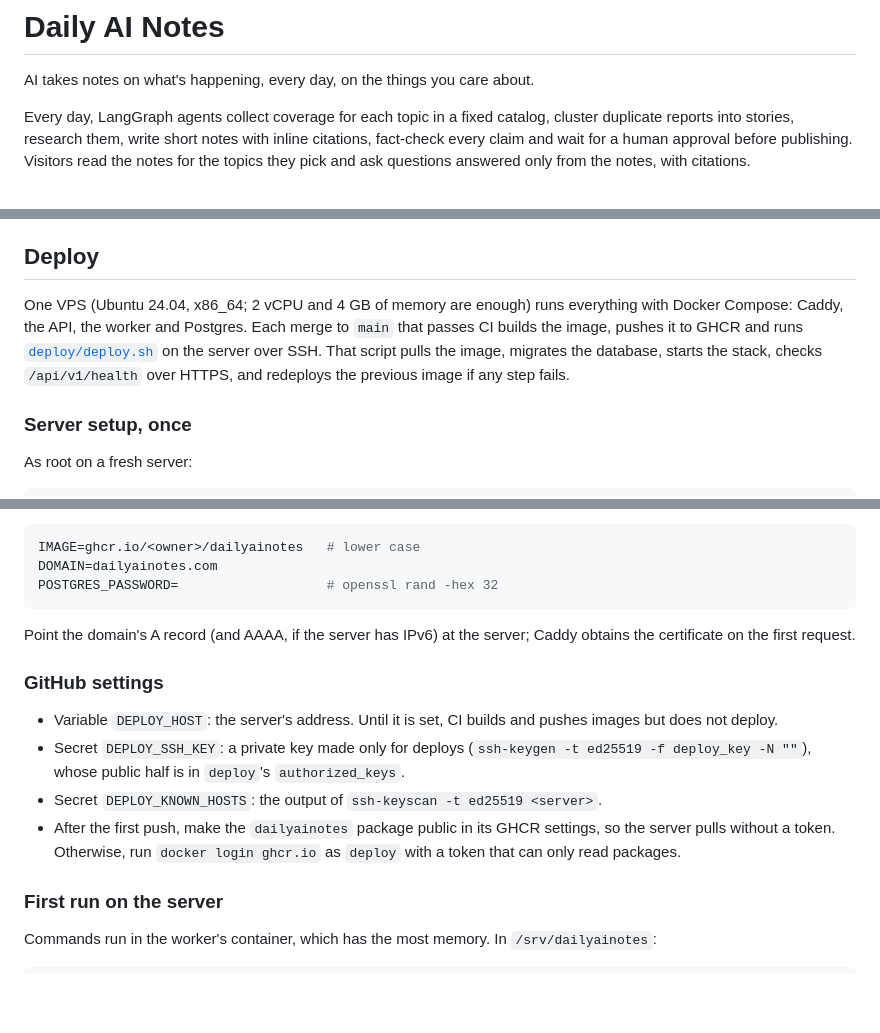
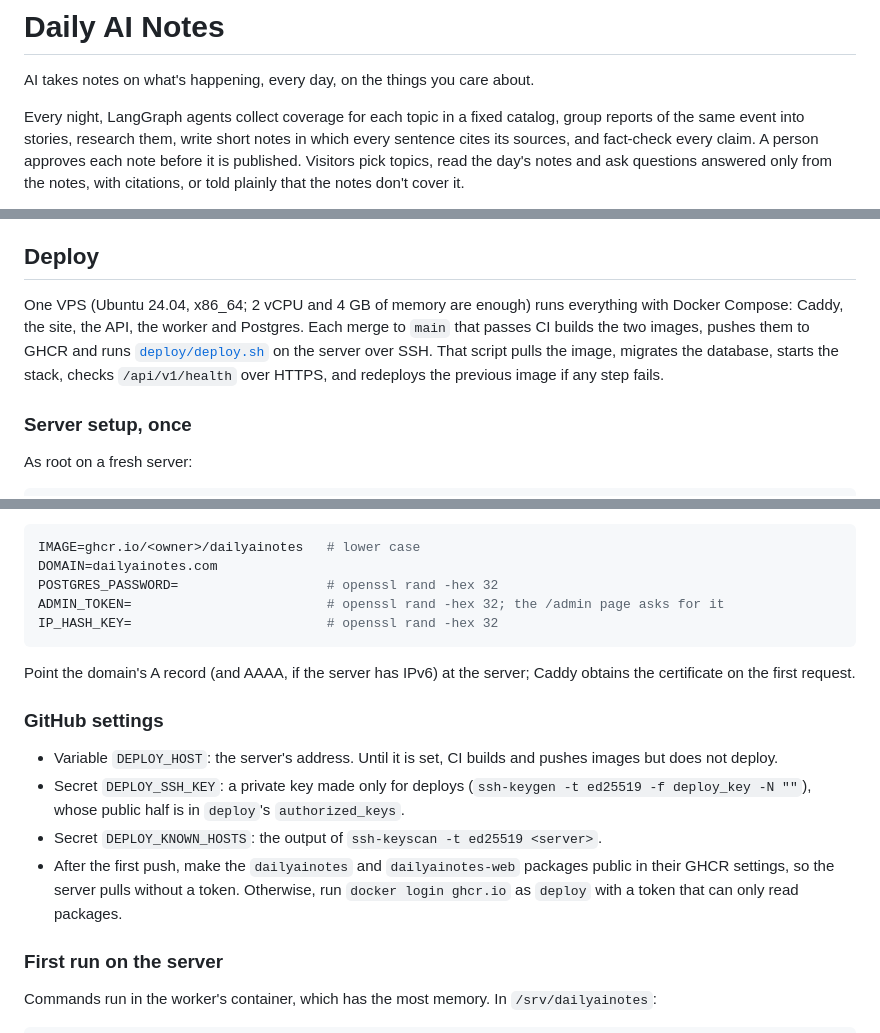
Before and after one commit to erentnr/dailyainotes, a Markdown page: README.md, 3 parts joined by grey strips. GitHub-like rendering; blank space fills up the shorter version.

````diff
--- a/README.md
+++ b/README.md
@@ -2,5 +2,5 @@
 
 AI takes notes on what's happening, every day, on the things you care about.
 
-Every day, LangGraph agents collect coverage for each topic in a fixed catalog, cluster duplicate reports into stories, research them, write short notes with inline citations, fact-check every claim and wait for a human approval before publishing. Visitors read the notes for the topics they pick and ask questions answered only from the notes, with citations.
+Every night, LangGraph agents collect coverage for each topic in a fixed catalog, group reports of the same event into stories, research them, write short notes in which every sentence cites its sources, and fact-check every claim. A person approves each note before it is published. Visitors pick topics, read the day's notes and ask questions answered only from the notes, with citations, or told plainly that the notes don't cover it.
 
@@ -34,7 +80,7 @@ The model steps need `OLLAMA_API_KEY` or `OPENROUTER_API_KEY` in `.env`; `uv run
 
 ## Deploy
 
-One VPS (Ubuntu 24.04, x86_64; 2 vCPU and 4 GB of memory are enough) runs everything with Docker Compose: Caddy, the API, the worker and Postgres. Each merge to `main` that passes CI builds the image, pushes it to GHCR and runs [`deploy/deploy.sh`](deploy/deploy.sh) on the server over SSH. That script pulls the image, migrates the database, starts the stack, checks `/api/v1/health` over HTTPS, and redeploys the previous image if any step fails.
+One VPS (Ubuntu 24.04, x86_64; 2 vCPU and 4 GB of memory are enough) runs everything with Docker Compose: Caddy, the site, the API, the worker and Postgres. Each merge to `main` that passes CI builds the two images, pushes them to GHCR and runs [`deploy/deploy.sh`](deploy/deploy.sh) on the server over SSH. That script pulls the image, migrates the database, starts the stack, checks `/api/v1/health` over HTTPS, and redeploys the previous image if any step fails.
 
 ### Server setup, once
 
@@ -84,6 +130,8 @@ Then, as `deploy`, write `/srv/dailyainotes/.env` (mode 600). It takes every set
 IMAGE=ghcr.io/<owner>/dailyainotes   # lower case
 DOMAIN=dailyainotes.com
 POSTGRES_PASSWORD=                   # openssl rand -hex 32
+ADMIN_TOKEN=                         # openssl rand -hex 32; the /admin page asks for it
+IP_HASH_KEY=                         # openssl rand -hex 32
 ```
 
 Point the domain's A record (and AAAA, if the server has IPv6) at the server; Caddy obtains the certificate on the first request.
@@ -93,7 +141,7 @@ Point the domain's A record (and AAAA, if the server has IPv6) at the server; Ca
 - Variable `DEPLOY_HOST`: the server's address. Until it is set, CI builds and pushes images but does not deploy.
 - Secret `DEPLOY_SSH_KEY`: a private key made only for deploys (`ssh-keygen -t ed25519 -f deploy_key -N ""`), whose public half is in `deploy`'s `authorized_keys`.
 - Secret `DEPLOY_KNOWN_HOSTS`: the output of `ssh-keyscan -t ed25519 <server>`.
-- After the first push, make the `dailyainotes` package public in its GHCR settings, so the server pulls without a token. Otherwise, run `docker login ghcr.io` as `deploy` with a token that can only read packages.
+- After the first push, make the `dailyainotes` and `dailyainotes-web` packages public in their GHCR settings, so the server pulls without a token. Otherwise, run `docker login ghcr.io` as `deploy` with a token that can only read packages.
 
 ### First run on the server
 
````
Also changed, not shown: other parts of README.md (+59 -3 lines), DESIGN.md (+2 -2 lines), docs/design.md (added, +80 -0 lines).
